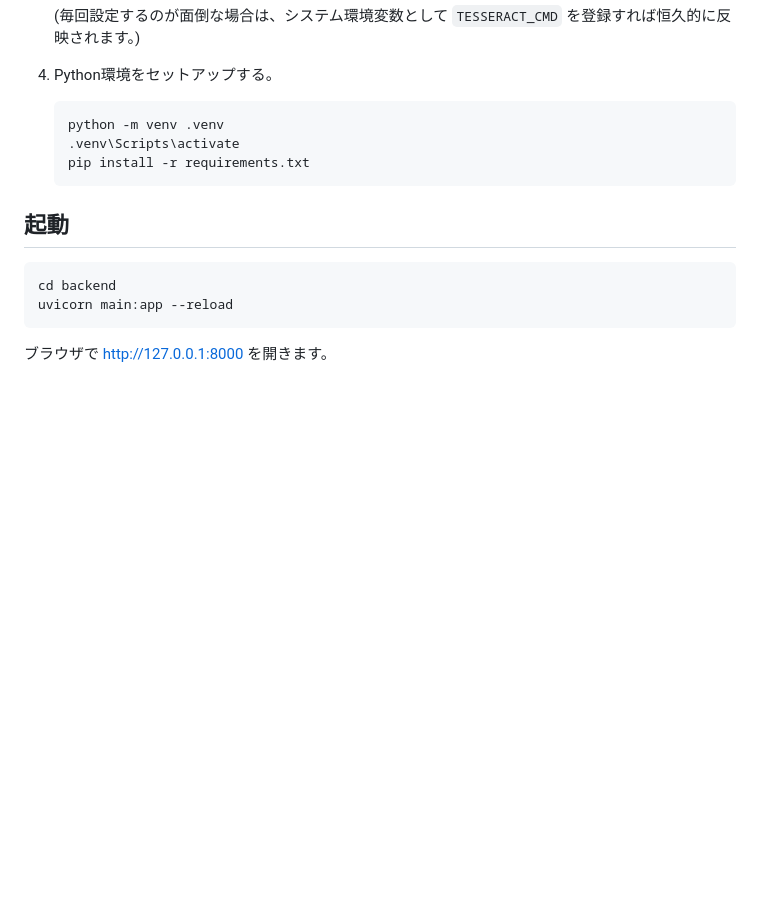
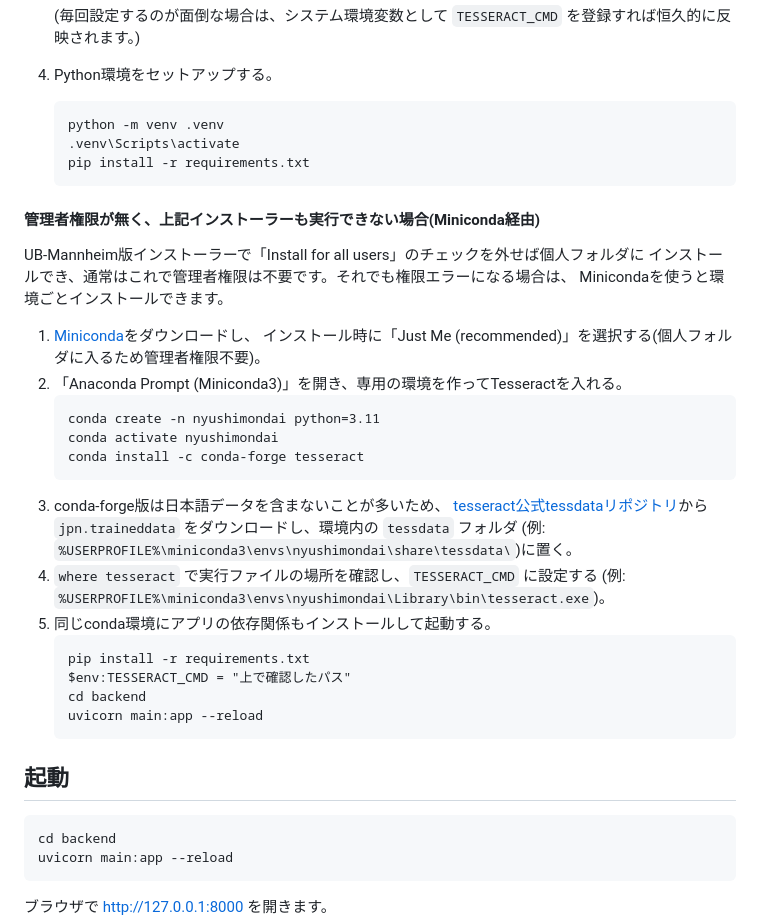
Before and after one commit to omizu-mizu/nyushimondai, a Markdown page: README.md, the part around the change. GitHub-like rendering; blank space fills up the shorter version.

Commit message:
管理者権限が無いWindows環境向けにMiniconda経由のセットアップ手順を追加
Co-Authored-By: Claude Sonnet 5 <noreply@anthropic.com>
Claude-Session: https://claude.ai/code/session_0133DcYkDJdadRX8N6YbS3hZ

````diff
--- a/README.md
+++ b/README.md
@@ -92,6 +92,34 @@ pip install -r requirements.txt
    pip install -r requirements.txt
    ```
 
+#### 管理者権限が無く、上記インストーラーも実行できない場合(Miniconda経由)
+
+UB-Mannheim版インストーラーで「Install for all users」のチェックを外せば個人フォルダに
+インストールでき、通常はこれで管理者権限は不要です。それでも権限エラーになる場合は、
+Minicondaを使うと環境ごとインストールできます。
+
+1. [Miniconda](https://docs.conda.io/en/latest/miniconda.html)をダウンロードし、
+   インストール時に「Just Me (recommended)」を選択する(個人フォルダに入るため管理者権限不要)。
+2. 「Anaconda Prompt (Miniconda3)」を開き、専用の環境を作ってTesseractを入れる。
+   ```
+   conda create -n nyushimondai python=3.11
+   conda activate nyushimondai
+   conda install -c conda-forge tesseract
+   ```
+3. conda-forge版は日本語データを含まないことが多いため、
+   [tesseract公式tessdataリポジトリ](https://github.com/tesseract-ocr/tessdata)から
+   `jpn.traineddata` をダウンロードし、環境内の `tessdata` フォルダ
+   (例: `%USERPROFILE%\miniconda3\envs\nyushimondai\share\tessdata\`)に置く。
+4. `where tesseract` で実行ファイルの場所を確認し、`TESSERACT_CMD` に設定する
+   (例: `%USERPROFILE%\miniconda3\envs\nyushimondai\Library\bin\tesseract.exe`)。
+5. 同じconda環境にアプリの依存関係もインストールして起動する。
+   ```
+   pip install -r requirements.txt
+   $env:TESSERACT_CMD = "上で確認したパス"
+   cd backend
+   uvicorn main:app --reload
+   ```
+
 ## 起動
 
 ```bash
````
